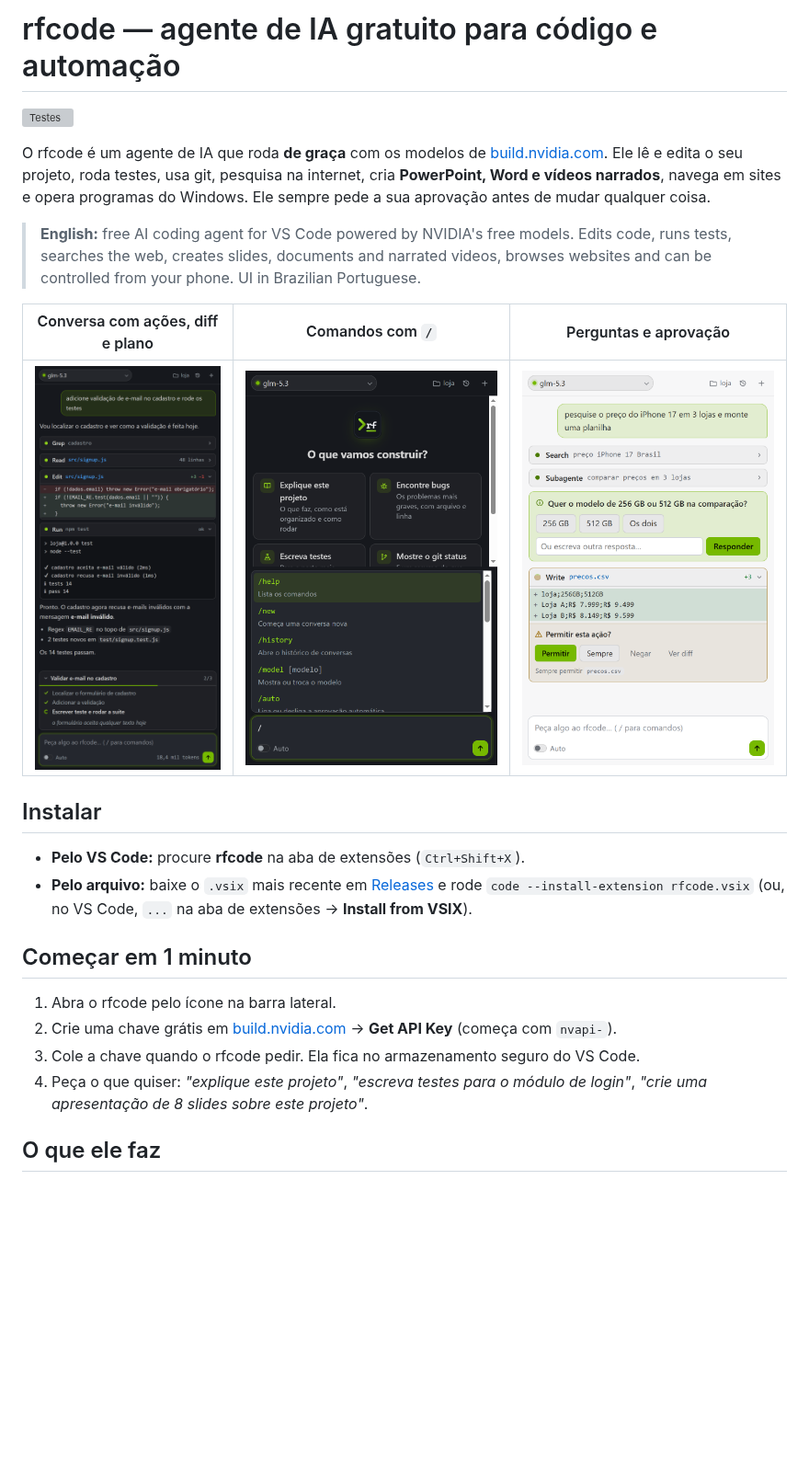
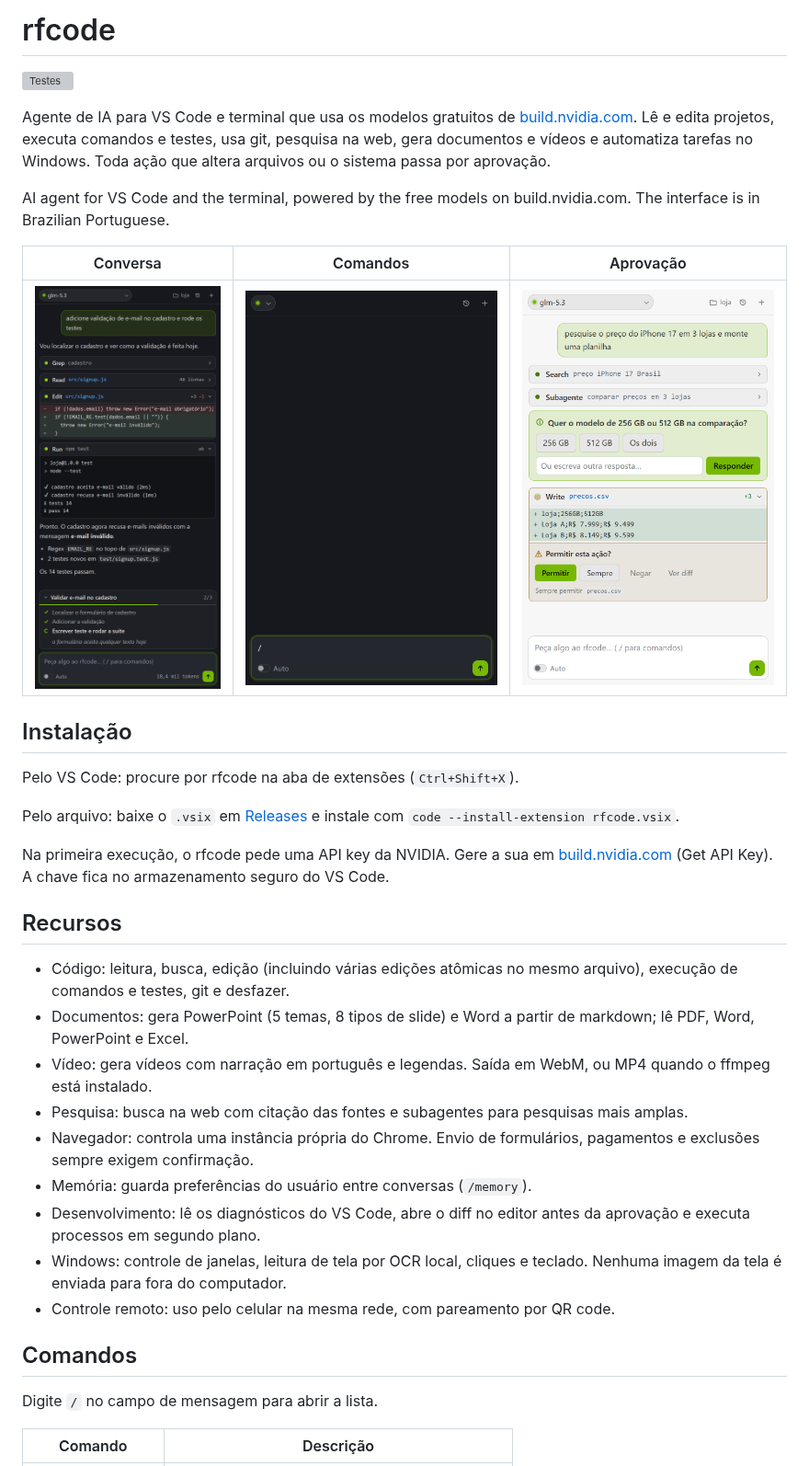
Before and after one commit to devrenanferrari/rfcode, a Markdown page: README.md, the part around one of its changes. Shown at 92% size. Drawn GitHub-style; pictures changed too: docs/img/comandos.png; blank space fills up the shorter version; grey boxes are pictures that could not be loaded.

Commit message:
Revisão dos textos públicos
README, CHANGELOG, package.json, painel e terminal com textos mais diretos.

Co-Authored-By: Claude Opus 5.5 <noreply@anthropic.com>

```diff
--- a/README.md
+++ b/README.md
@@ -1,10 +1,10 @@
-# rfcode — agente de IA gratuito para código e automação
+# rfcode
 
 [![Testes](https://github.com/devrenanferrari/rfcode/actions/workflows/ci.yml/badge.svg)](https://github.com/devrenanferrari/rfcode/actions/workflows/ci.yml)
 
-O rfcode é um agente de IA que roda **de graça** com os modelos de [build.nvidia.com](https://build.nvidia.com). Ele lê e edita o seu projeto, roda testes, usa git, pesquisa na internet, cria **PowerPoint, Word e vídeos narrados**, navega em sites e opera programas do Windows. Ele sempre pede a sua aprovação antes de mudar qualquer coisa.
+Agente de IA para VS Code e terminal que usa os modelos gratuitos de [build.nvidia.com](https://build.nvidia.com). Lê e edita projetos, executa comandos e testes, usa git, pesquisa na web, gera documentos e vídeos e automatiza tarefas no Windows. Toda ação que altera arquivos ou o sistema passa por aprovação.
 
-> **English:** free AI coding agent for VS Code powered by NVIDIA's free models. Edits code, runs tests, searches the web, creates slides, documents and narrated videos, browses websites and can be controlled from your phone. UI in Brazilian Portuguese.
+AI agent for VS Code and the terminal, powered by the free models on build.nvidia.com. The interface is in Brazilian Portuguese.
 
-| Conversa com ações, diff e plano | Comandos com `/` | Perguntas e aprovação |
+| Conversa | Comandos | Aprovação |
 |---|---|---|
@@ -12,17 +12,27 @@ O rfcode é um agente de IA que roda **de graça** com os modelos de [build.nvid
 
-## Instalar
+## Instalação
 
-- **Pelo VS Code:** procure **rfcode** na aba de extensões (`Ctrl+Shift+X`).
-- **Pelo arquivo:** baixe o `.vsix` mais recente em [Releases](https://github.com/devrenanferrari/rfcode/releases) e rode `code --install-extension rfcode.vsix` (ou, no VS Code, `...` na aba de extensões → **Install from VSIX**).
+Pelo VS Code: procure por rfcode na aba de extensões (`Ctrl+Shift+X`).
 
-## Começar em 1 minuto
+Pelo arquivo: baixe o `.vsix` em [Releases](https://github.com/devrenanferrari/rfcode/releases) e instale com `code --install-extension rfcode.vsix`.
 
-1. Abra o rfcode pelo ícone na barra lateral.
-2. Crie uma chave grátis em [build.nvidia.com](https://build.nvidia.com) → **Get API Key** (começa com `nvapi-`).
-3. Cole a chave quando o rfcode pedir. Ela fica no armazenamento seguro do VS Code.
-4. Peça o que quiser: *"explique este projeto"*, *"escreva testes para o módulo de login"*, *"crie uma apresentação de 8 slides sobre este projeto"*.
+Na primeira execução, o rfcode pede uma API key da NVIDIA. Gere a sua em [build.nvidia.com](https://build.nvidia.com) (Get API Key). A chave fica no armazenamento seguro do VS Code.
 
-## O que ele faz
+## Recursos
 
-| | |
+- Código: leitura, busca, edição (incluindo várias edições atômicas no mesmo arquivo), execução de comandos e testes, git e desfazer.
+- Documentos: gera PowerPoint (5 temas, 8 tipos de slide) e Word a partir de markdown; lê PDF, Word, PowerPoint e Excel.
+- Vídeo: gera vídeos com narração em português e legendas. Saída em WebM, ou MP4 quando o ffmpeg está instalado.
+- Pesquisa: busca na web com citação das fontes e subagentes para pesquisas mais amplas.
+- Navegador: controla uma instância própria do Chrome. Envio de formulários, pagamentos e exclusões sempre exigem confirmação.
+- Memória: guarda preferências do usuário entre conversas (`/memory`).
+- Desenvolvimento: lê os diagnósticos do VS Code, abre o diff no editor antes da aprovação e executa processos em segundo plano.
+- Windows: controle de janelas, leitura de tela por OCR local, cliques e teclado. Nenhuma imagem da tela é enviada para fora do computador.
+- Controle remoto: uso pelo celular na mesma rede, com pareamento por QR code.
+
+## Comandos
+
+Digite `/` no campo de mensagem para abrir a lista.
+
+| Comando | Descrição |
 |---|---|
```
Also changed, not shown: other parts of README.md (+49 -70 lines), CHANGELOG.md (+48 -33 lines), docs/img/tela-inicial.png, 5 other files.
